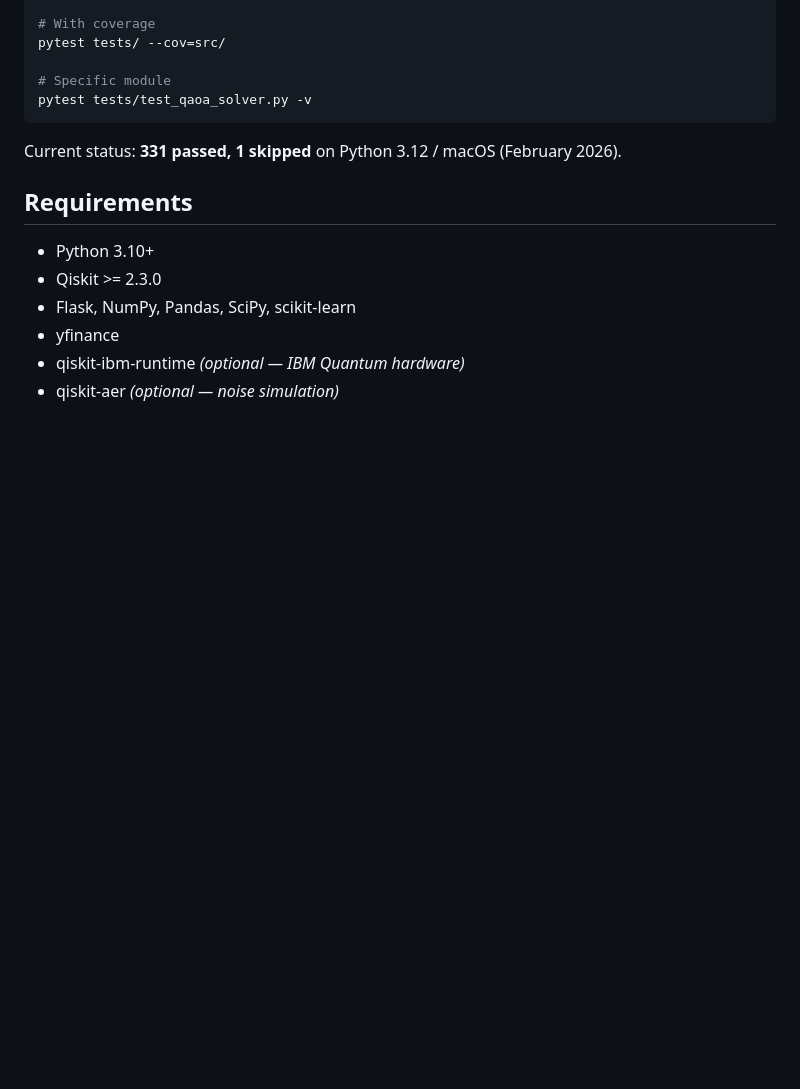
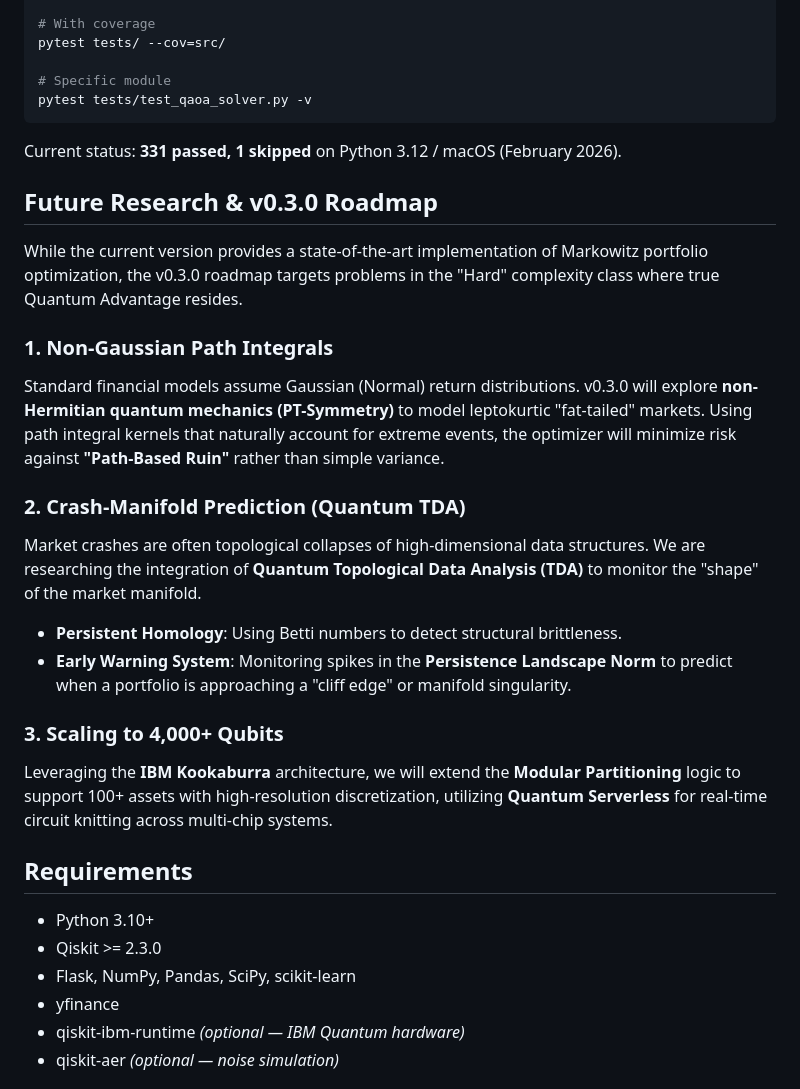
Before and after one commit to shymonski-dev/quantum-portfolio-optimizer, a Markdown page: README.md, the part around the change. Rendered like a GitHub page; blank space fills up the shorter version.

Commit message:
Documentation: Add Future Research & v0.3.0 Roadmap (Non-Gaussian & TDA)

```diff
--- a/README.md
+++ b/README.md
@@ -325,6 +325,21 @@ pytest tests/test_qaoa_solver.py -v
 
 Current status: **331 passed, 1 skipped** on Python 3.12 / macOS (February 2026).
 
+## Future Research & v0.3.0 Roadmap
+
+While the current version provides a state-of-the-art implementation of Markowitz portfolio optimization, the v0.3.0 roadmap targets problems in the "Hard" complexity class where true Quantum Advantage resides.
+
+### 1. Non-Gaussian Path Integrals
+Standard financial models assume Gaussian (Normal) return distributions. v0.3.0 will explore **non-Hermitian quantum mechanics (PT-Symmetry)** to model leptokurtic "fat-tailed" markets. Using path integral kernels that naturally account for extreme events, the optimizer will minimize risk against **"Path-Based Ruin"** rather than simple variance.
+
+### 2. Crash-Manifold Prediction (Quantum TDA)
+Market crashes are often topological collapses of high-dimensional data structures. We are researching the integration of **Quantum Topological Data Analysis (TDA)** to monitor the "shape" of the market manifold.
+- **Persistent Homology**: Using Betti numbers to detect structural brittleness.
+- **Early Warning System**: Monitoring spikes in the **Persistence Landscape Norm** to predict when a portfolio is approaching a "cliff edge" or manifold singularity.
+
+### 3. Scaling to 4,000+ Qubits
+Leveraging the **IBM Kookaburra** architecture, we will extend the **Modular Partitioning** logic to support 100+ assets with high-resolution discretization, utilizing **Quantum Serverless** for real-time circuit knitting across multi-chip systems.
+
 ## Requirements
 
 - Python 3.10+
```
Also changed, not shown: PROGRESS_REPORT.md (+13 -0 lines).
